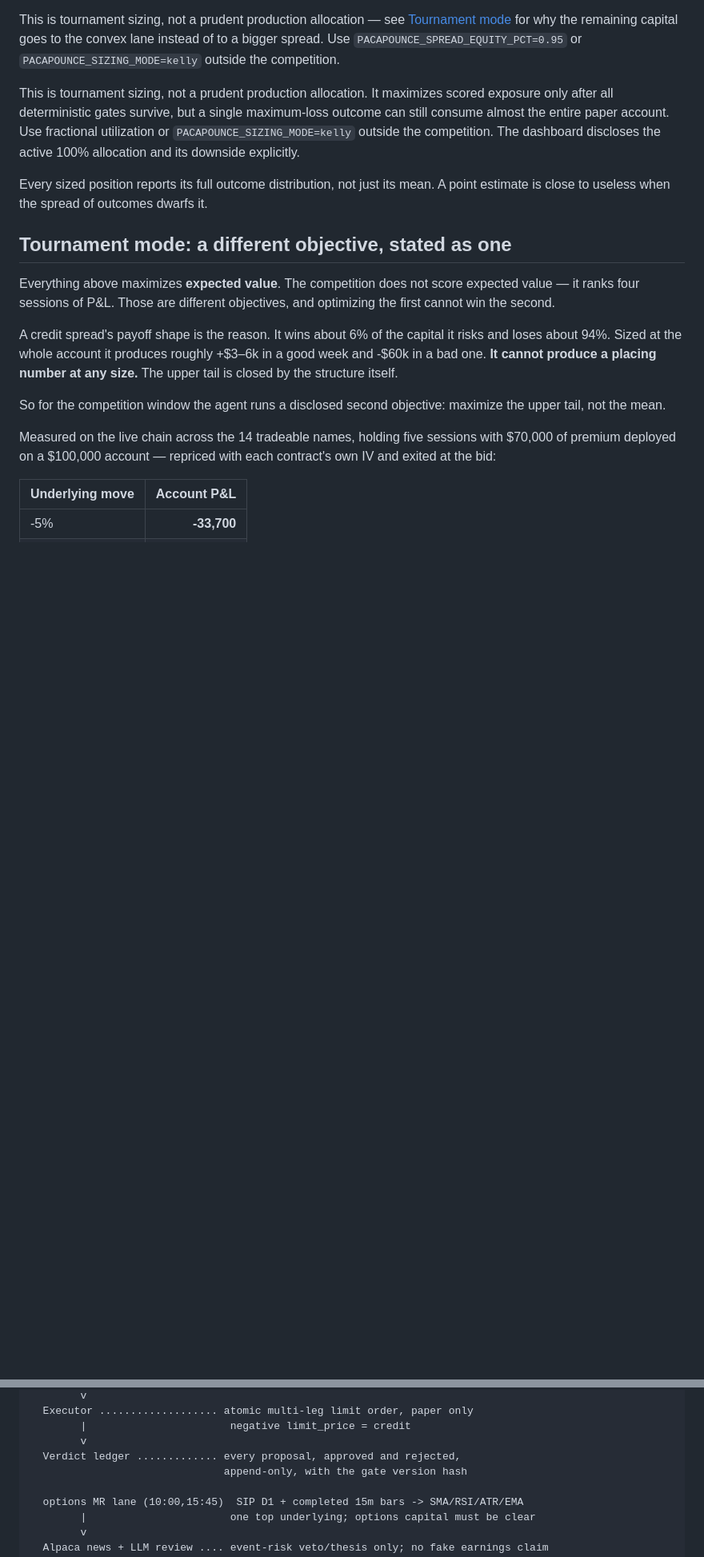
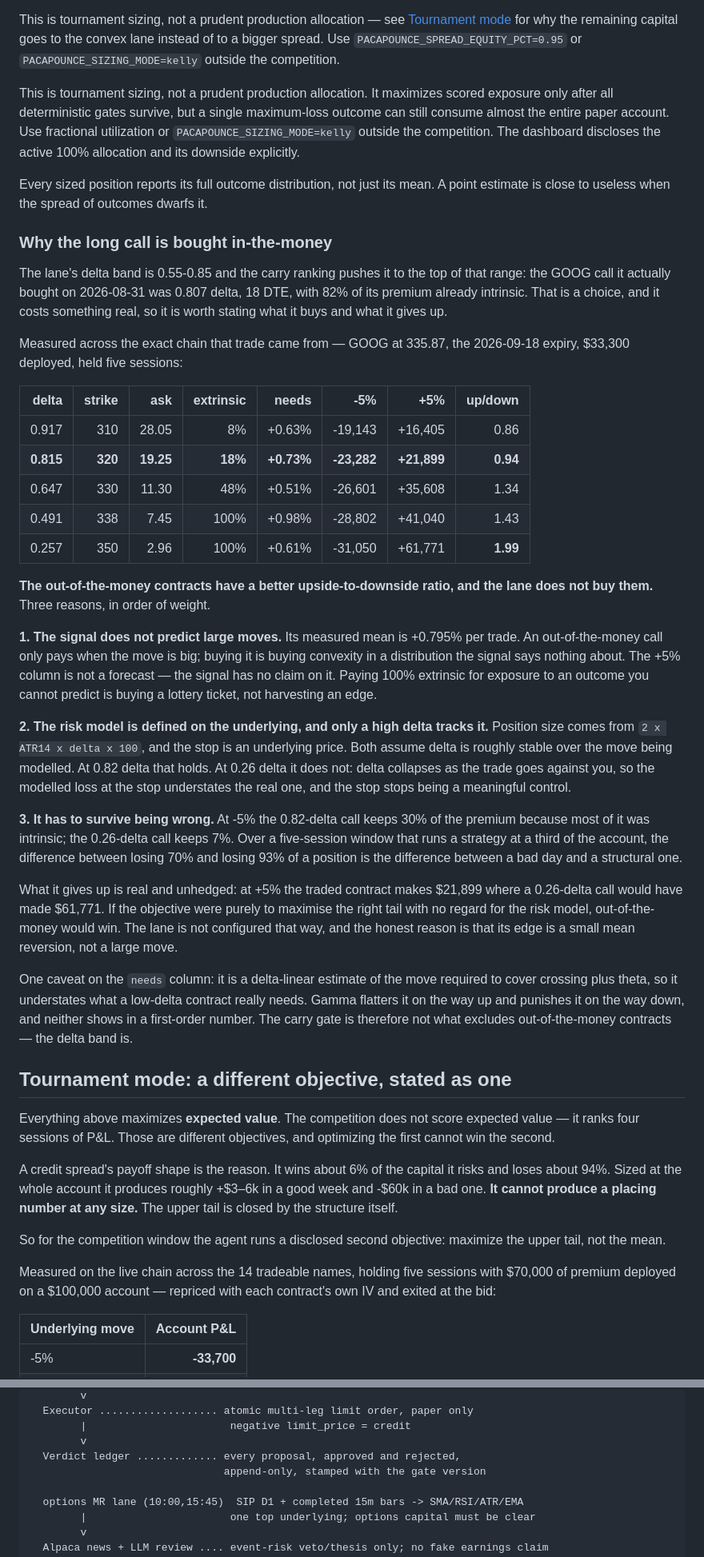
Before and after one commit to hinagate/PacaPounce, a Markdown page: README.md, 2 parts joined by grey strips. Shown at 80% size. GitHub-like rendering; blank space fills up the shorter version.

Commit message:
Document why the long call is bought in-the-money, and what that costs
The delta band is 0.55-0.85 and the carry ranking pushes to the top of it: the
GOOG call the lane bought on 2026-08-31 was 0.807 delta with 82% of its premium
already intrinsic. That was never written down, and the honest version is more
useful than the flattering one.

Measured across that exact chain, out-of-the-money contracts have a materially
better upside-to-downside ratio - 1.99 at 0.26 delta against 0.94 at the 0.82
delta actually traded - and the lane deliberately does not buy them:

  - the signal's measured edge is a +0.795% mean reversion, so it says nothing
    about the large moves an out-of-the-money call needs to pay off;
  - sizing and the stop are both defined on the underlying and assume delta is
    stable over the modelled move, which is true at 0.82 and false at 0.26;
  - at -5% the traded contract keeps 30% of premium against 7%, which over a
    five-session window running a third of the account is the difference
    between a bad day and a structural one.

Also records the caveat that the carry gate's required-move figure is a
delta-linear estimate and therefore understates what a low-delta contract needs,
so it is the delta band, not the carry gate, that excludes them.

Co-Authored-By: Claude Opus 5 <noreply@anthropic.com>

```diff
--- a/README.md
+++ b/README.md
@@ -223,6 +223,59 @@ dashboard discloses the active 100% allocation and its downside explicitly.
 Every sized position reports its full outcome distribution, not just its mean. A
 point estimate is close to useless when the spread of outcomes dwarfs it.
 
+### Why the long call is bought in-the-money
+
+The lane's delta band is 0.55-0.85 and the carry ranking pushes it to the top of
+that range: the GOOG call it actually bought on 2026-08-31 was 0.807 delta, 18
+DTE, with 82% of its premium already intrinsic. That is a choice, and it costs
+something real, so it is worth stating what it buys and what it gives up.
+
+Measured across the exact chain that trade came from — GOOG at 335.87, the
+2026-09-18 expiry, $33,300 deployed, held five sessions:
+
+| delta | strike | ask | extrinsic | needs | -5% | +5% | up/down |
+|---:|---:|---:|---:|---:|---:|---:|---:|
+| 0.917 | 310 | 28.05 | 8% | +0.63% | -19,143 | +16,405 | 0.86 |
+| **0.815** | **320** | **19.25** | **18%** | **+0.73%** | **-23,282** | **+21,899** | **0.94** |
+| 0.647 | 330 | 11.30 | 48% | +0.51% | -26,601 | +35,608 | 1.34 |
+| 0.491 | 338 | 7.45 | 100% | +0.98% | -28,802 | +41,040 | 1.43 |
+| 0.257 | 350 | 2.96 | 100% | +0.61% | -31,050 | +61,771 | **1.99** |
+
+**The out-of-the-money contracts have a better upside-to-downside ratio, and the
+lane does not buy them.** Three reasons, in order of weight.
+
+**1. The signal does not predict large moves.** Its measured mean is +0.795% per
+trade. An out-of-the-money call only pays when the move is big; buying it is
+buying convexity in a distribution the signal says nothing about. The +5% column
+is not a forecast — the signal has no claim on it. Paying 100% extrinsic for
+exposure to an outcome you cannot predict is buying a lottery ticket, not
+harvesting an edge.
+
+**2. The risk model is defined on the underlying, and only a high delta tracks
+it.** Position size comes from `2 x ATR14 x delta x 100`, and the stop is an
+underlying price. Both assume delta is roughly stable over the move being
+modelled. At 0.82 delta that holds. At 0.26 delta it does not: delta collapses
+as the trade goes against you, so the modelled loss at the stop understates the
+real one, and the stop stops being a meaningful control.
+
+**3. It has to survive being wrong.** At -5% the 0.82-delta call keeps 30% of the
+premium because most of it was intrinsic; the 0.26-delta call keeps 7%. Over a
+five-session window that runs a strategy at a third of the account, the
+difference between losing 70% and losing 93% of a position is the difference
+between a bad day and a structural one.
+
+What it gives up is real and unhedged: at +5% the traded contract makes $21,899
+where a 0.26-delta call would have made $61,771. If the objective were purely
+to maximise the right tail with no regard for the risk model, out-of-the-money
+would win. The lane is not configured that way, and the honest reason is that
+its edge is a small mean reversion, not a large move.
+
+One caveat on the `needs` column: it is a delta-linear estimate of the move
+required to cover crossing plus theta, so it understates what a low-delta
+contract really needs. Gamma flatters it on the way up and punishes it on the
+way down, and neither shows in a first-order number. The carry gate is therefore
+not what excludes out-of-the-money contracts — the delta band is.
+
 ## Tournament mode: a different objective, stated as one
 
 Everything above maximizes **expected value**. The competition does not score
@@ -338,7 +391,7 @@ dishonest label.
         |                       negative limit_price = credit
         v
   Verdict ledger ............. every proposal, approved and rejected,
-                               append-only, with the gate version hash
+                               append-only, stamped with the gate version
 
   options MR lane (10:00,15:45)  SIP D1 + completed 15m bars -> SMA/RSI/ATR/EMA
         |                       one top underlying; options capital must be clear
```
